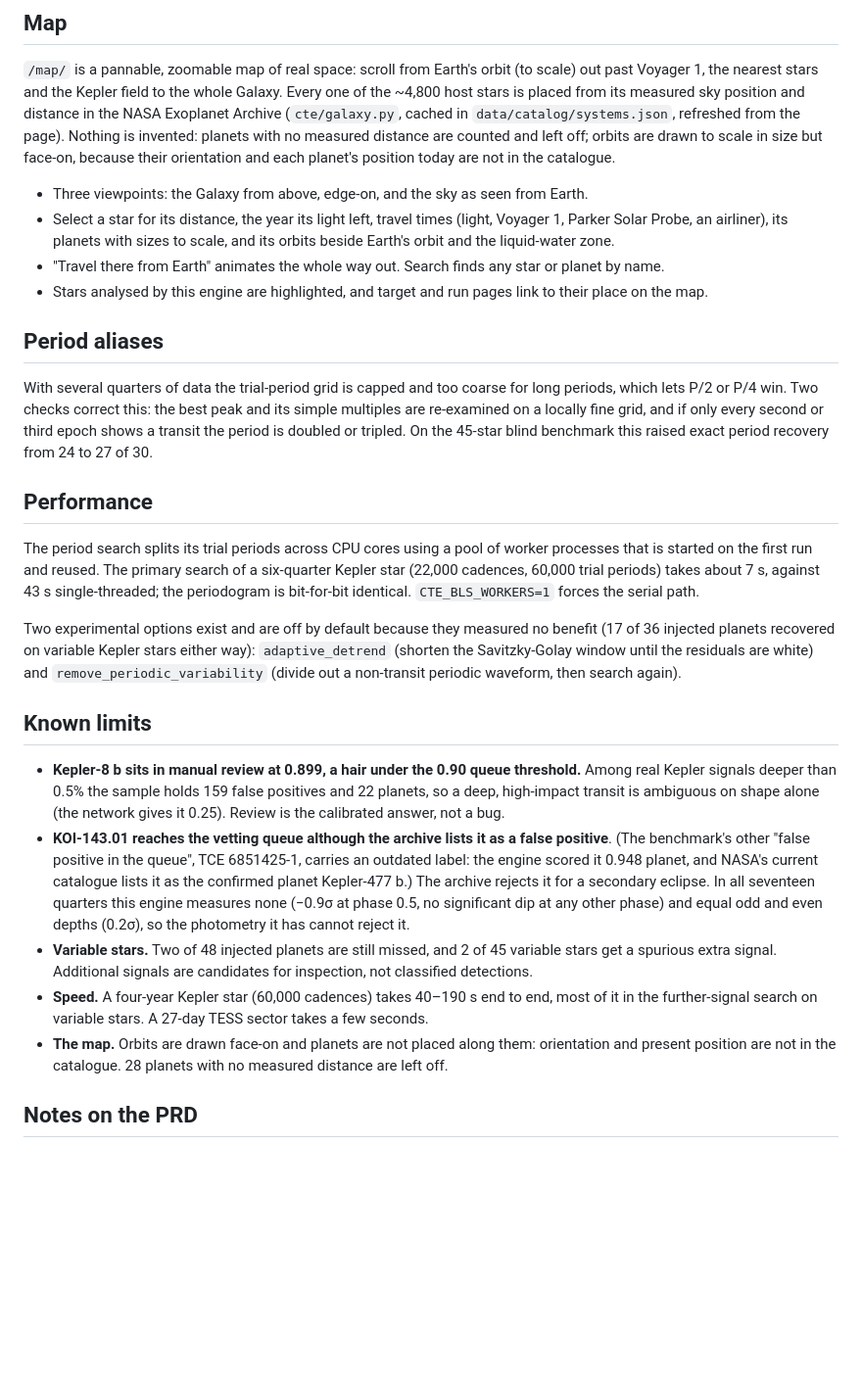
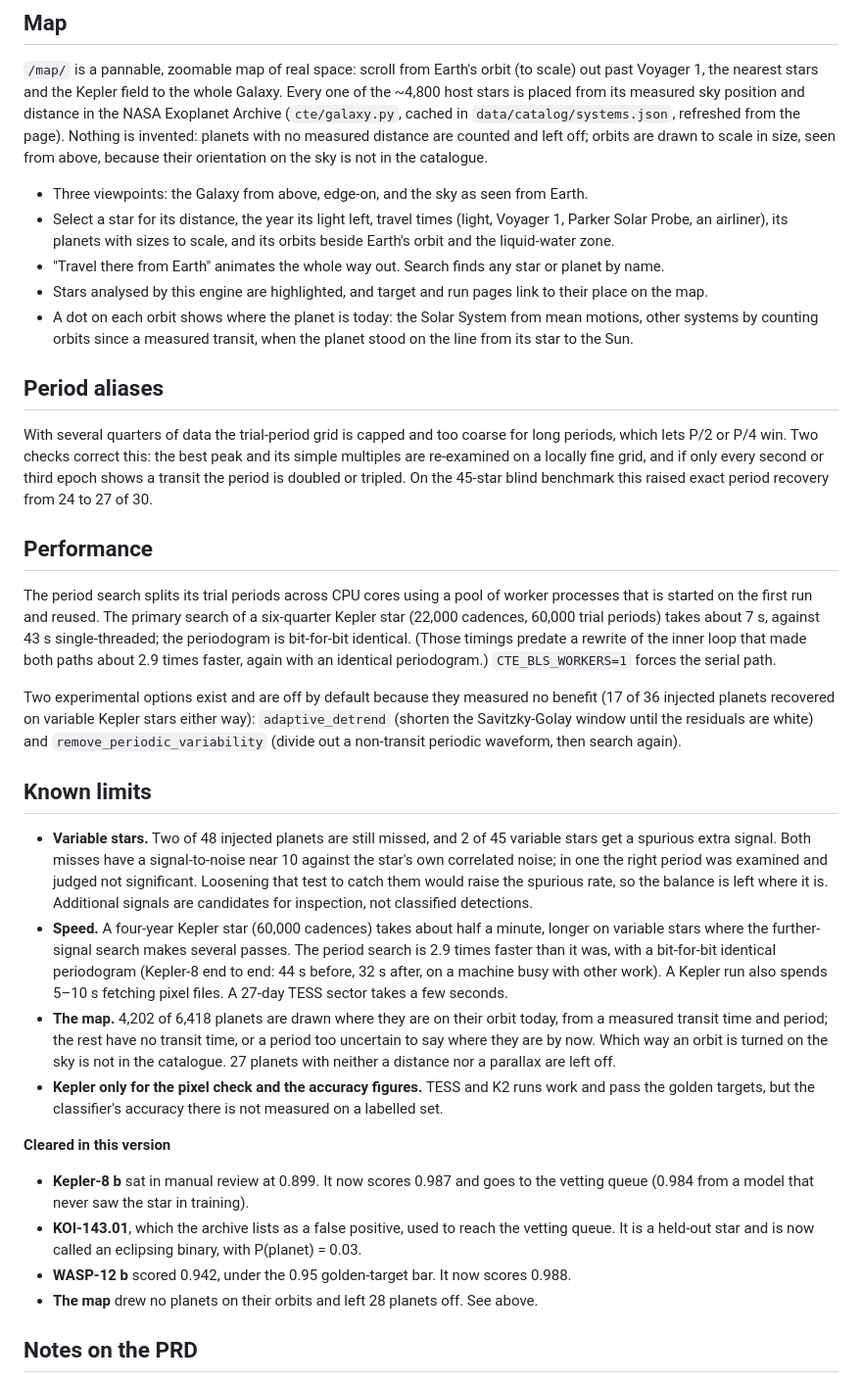
Before and after one commit to surenjanath/Chronos-Transit-Engine, a Markdown page: README.md, the part around the change. Shown at 98% size. Drawn GitHub-style; blank space fills up the shorter version.

Commit message:
README: known limits brought up to date; Kepler-8 b, KOI-143.01 and WASP-12 b cleared

```diff
--- a/README.md
+++ b/README.md
@@ -300,14 +300,15 @@ shape-derived impact parameter and stellar density, light curve with trend, BLS
 nearest stars and the Kepler field to the whole Galaxy. Every one of the ~4,800 host stars is placed from its
 measured sky position and distance in the NASA Exoplanet Archive (`cte/galaxy.py`, cached in
 `data/catalog/systems.json`, refreshed from the page). Nothing is invented: planets with no measured distance are
-counted and left off; orbits are drawn to scale in size but face-on, because their orientation and each planet's
-position today are not in the catalogue.
+counted and left off; orbits are drawn to scale in size, seen from above, because their orientation on the sky is not in the catalogue.
 
 - Three viewpoints: the Galaxy from above, edge-on, and the sky as seen from Earth.
 - Select a star for its distance, the year its light left, travel times (light, Voyager 1, Parker Solar Probe, an
   airliner), its planets with sizes to scale, and its orbits beside Earth's orbit and the liquid-water zone.
 - "Travel there from Earth" animates the whole way out. Search finds any star or planet by name.
 - Stars analysed by this engine are highlighted, and target and run pages link to their place on the map.
+- A dot on each orbit shows where the planet is today: the Solar System from mean motions, other systems by counting
+  orbits since a measured transit, when the planet stood on the line from its star to the Sun.
 
 ## Period aliases
 
@@ -320,7 +321,8 @@ this raised exact period recovery from 24 to 27 of 30.
 
 The period search splits its trial periods across CPU cores using a pool of worker processes that is started on the
 first run and reused. The primary search of a six-quarter Kepler star (22,000 cadences, 60,000 trial periods) takes about 7 s,
-against 43 s single-threaded; the periodogram is bit-for-bit identical. `CTE_BLS_WORKERS=1` forces the serial path.
+against 43 s single-threaded; the periodogram is bit-for-bit identical. (Those timings predate a rewrite of the inner loop that made
+both paths about 2.9 times faster, again with an identical periodogram.) `CTE_BLS_WORKERS=1` forces the serial path.
 
 Two experimental options exist and are off by default because they measured no benefit (17 of 36 injected planets
 recovered on variable Kepler stars either way): `adaptive_detrend` (shorten the Savitzky-Golay window until the
@@ -328,19 +330,28 @@ residuals are white) and `remove_periodic_variability` (divide out a non-transit
 
 ## Known limits
 
-- **Kepler-8 b sits in manual review at 0.899, a hair under the 0.90 queue threshold.** Among real Kepler signals
-  deeper than 0.5% the sample holds 159 false positives and 22 planets, so a deep, high-impact transit is
-  ambiguous on shape alone (the network gives it 0.25). Review is the calibrated answer, not a bug.
-- **KOI-143.01 reaches the vetting queue although the archive lists it as a false positive**. (The benchmark's other "false positive in the queue", TCE 6851425-1, carries an outdated label: the engine scored it 0.948 planet, and NASA's current catalogue lists it as the confirmed planet Kepler-477 b.) The archive rejects
-  it for a secondary eclipse. In all seventeen quarters this engine measures none (−0.9σ at phase 0.5, no
-  significant dip at any other phase) and equal odd and even depths (0.2σ), so the photometry it has cannot
-  reject it.
 - **Variable stars.** Two of 48 injected planets are still missed, and 2 of 45 variable stars get a spurious extra
-  signal. Additional signals are candidates for inspection, not classified detections.
-- **Speed.** A four-year Kepler star (60,000 cadences) takes 40–190 s end to end, most of it in the further-signal
-  search on variable stars. A 27-day TESS sector takes a few seconds.
-- **The map.** Orbits are drawn face-on and planets are not placed along them: orientation and present position are
-  not in the catalogue. 28 planets with no measured distance are left off.
+  signal. Both misses have a signal-to-noise near 10 against the star's own correlated noise; in one the right period
+  was examined and judged not significant. Loosening that test to catch them would raise the spurious rate, so the
+  balance is left where it is. Additional signals are candidates for inspection, not classified detections.
+- **Speed.** A four-year Kepler star (60,000 cadences) takes about half a minute, longer on variable stars where the
+  further-signal search makes several passes. The period search is 2.9 times faster than it was, with a bit-for-bit
+  identical periodogram (Kepler-8 end to end: 44 s before, 32 s after, on a machine busy with other work). A Kepler
+  run also spends 5–10 s fetching pixel files. A 27-day TESS sector takes a few seconds.
+- **The map.** 4,202 of 6,418 planets are drawn where they are on their orbit today, from a measured transit time and
+  period; the rest have no transit time, or a period too uncertain to say where they are by now. Which way an orbit is
+  turned on the sky is not in the catalogue. 27 planets with neither a distance nor a parallax are left off.
+- **Kepler only for the pixel check and the accuracy figures.** TESS and K2 runs work and pass the golden targets, but
+  the classifier's accuracy there is not measured on a labelled set.
+
+**Cleared in this version**
+
+- **Kepler-8 b** sat in manual review at 0.899. It now scores 0.987 and goes to the vetting queue (0.984 from a model
+  that never saw the star in training).
+- **KOI-143.01**, which the archive lists as a false positive, used to reach the vetting queue. It is a held-out star
+  and is now called an eclipsing binary, with P(planet) = 0.03.
+- **WASP-12 b** scored 0.942, under the 0.95 golden-target bar. It now scores 0.988.
+- **The map** drew no planets on their orbits and left 28 planets off. See above.
 
 ## Notes on the PRD
 
```
